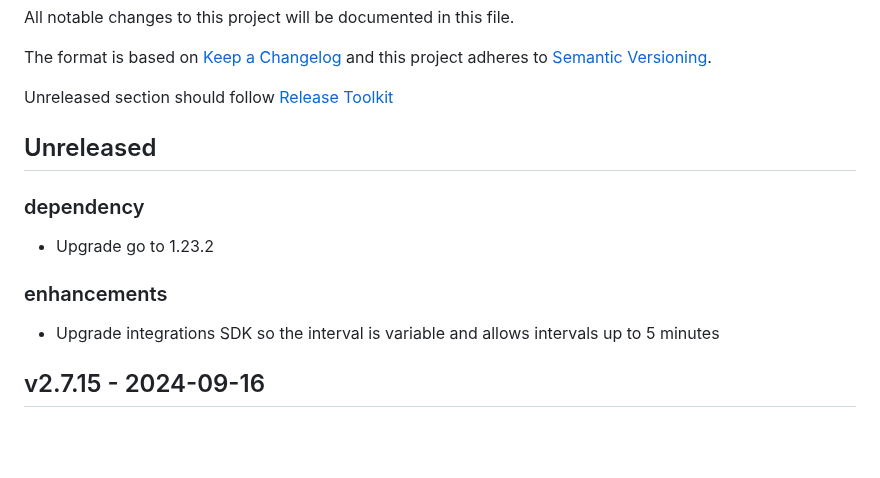
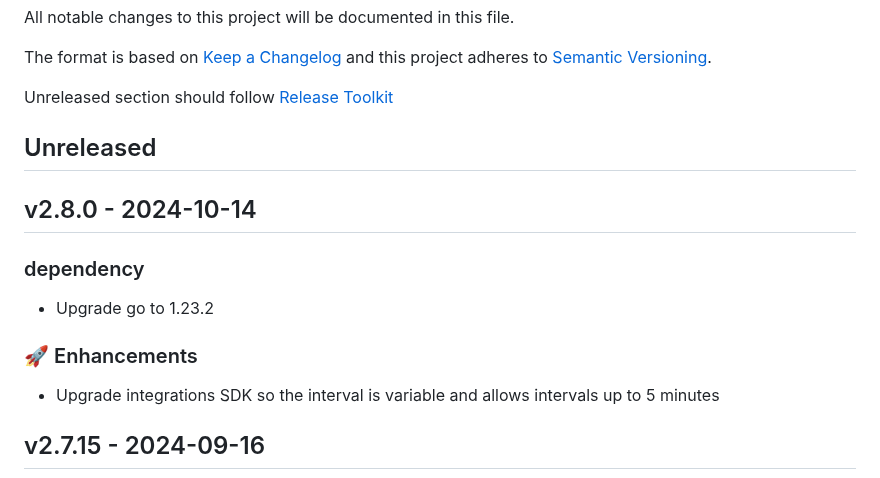
Before and after one commit to newrelic/nri-consul, a Markdown page: CHANGELOG.md, the part around the change. GitHub-like rendering; blank space fills up the shorter version.

Commit message:
Update changelog with changes from v2.8.0

```diff
--- a/CHANGELOG.md
+++ b/CHANGELOG.md
@@ -8,12 +8,12 @@ and this project adheres to [Semantic Versioning](http://semver.org/).
 Unreleased section should follow [Release Toolkit](https://github.com/newrelic/release-toolkit#render-markdown-and-update-markdown)
 ## Unreleased
 
+## v2.8.0 - 2024-10-14
+
 ### dependency
-
 - Upgrade go to 1.23.2
 
-### enhancements
-
+### 🚀 Enhancements
 - Upgrade integrations SDK so the interval is variable and allows intervals up to 5 minutes
 
 ## v2.7.15 - 2024-09-16
```
